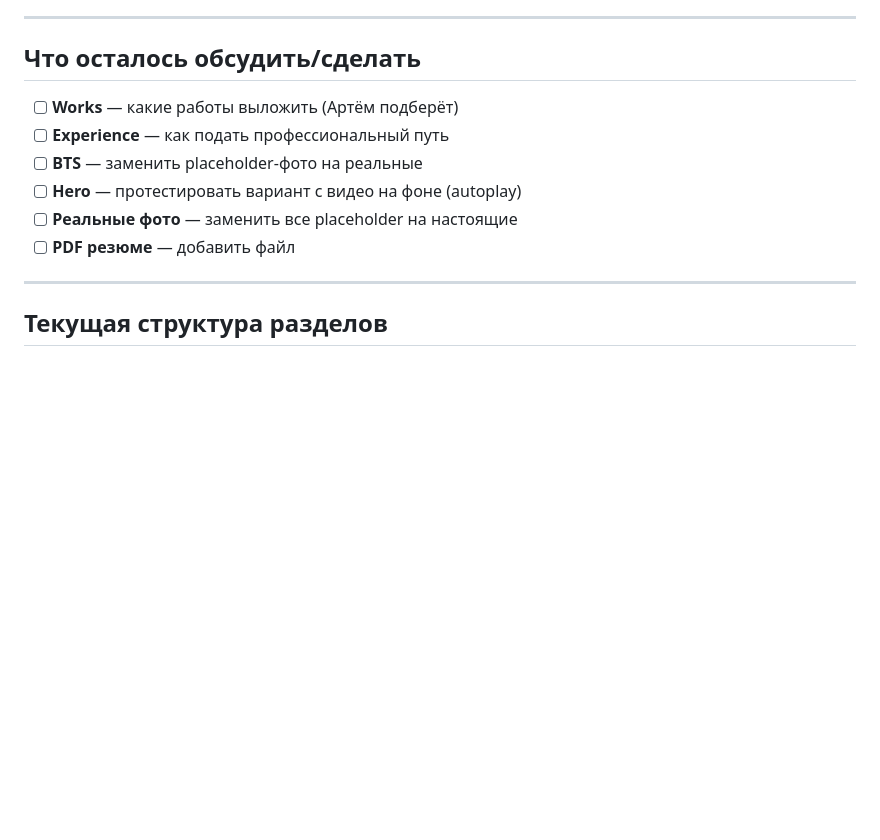
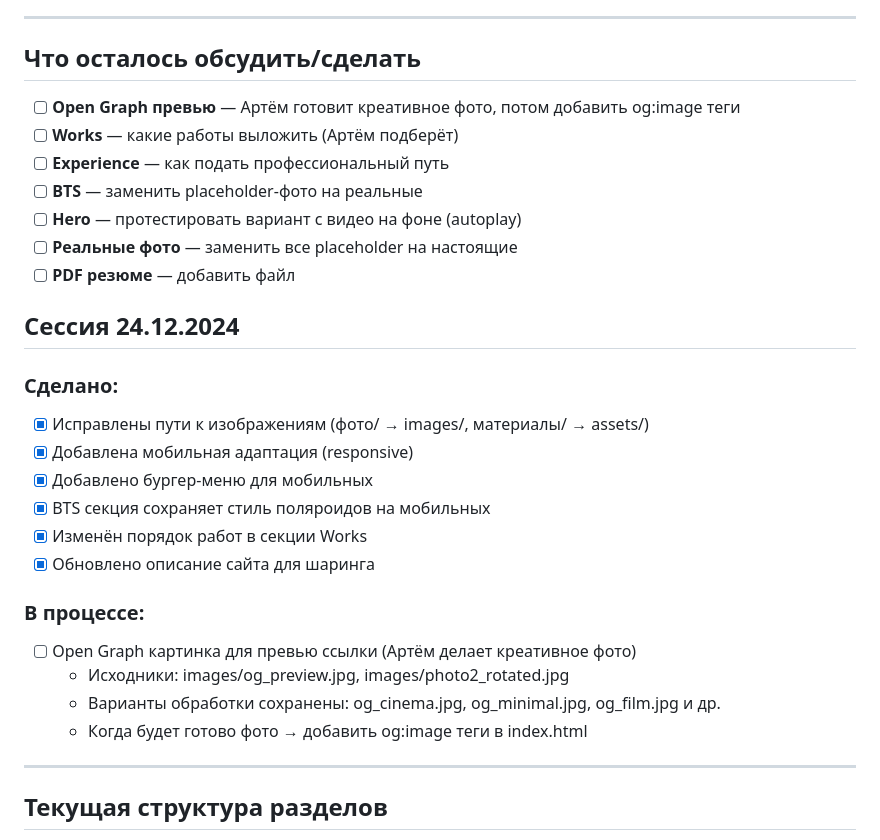
Before and after one commit to ArtRecPro/artemoskin.ru, a Markdown page: CLAUDE.md, the part around the change. Drawn GitHub-style; blank space fills up the shorter version.

Commit message:
Update CLAUDE.md with session progress
- Added session log for 24.12.2024
- Tracked completed tasks and pending work
- Open Graph image in progress

🤖 Generated with [Claude Code](https://claude.com/claude-code)

Co-Authored-By: Claude Opus 4.5 <noreply@anthropic.com>

```diff
--- a/CLAUDE.md
+++ b/CLAUDE.md
@@ -45,12 +45,29 @@
 
 ## Что осталось обсудить/сделать
 
+- [ ] **Open Graph превью** — Артём готовит креативное фото, потом добавить og:image теги
 - [ ] **Works** — какие работы выложить (Артём подберёт)
 - [ ] **Experience** — как подать профессиональный путь
 - [ ] **BTS** — заменить placeholder-фото на реальные
 - [ ] **Hero** — протестировать вариант с видео на фоне (autoplay)
 - [ ] **Реальные фото** — заменить все placeholder на настоящие
 - [ ] **PDF резюме** — добавить файл
+
+## Сессия 24.12.2024
+
+### Сделано:
+- [x] Исправлены пути к изображениям (фото/ → images/, материалы/ → assets/)
+- [x] Добавлена мобильная адаптация (responsive)
+- [x] Добавлено бургер-меню для мобильных
+- [x] BTS секция сохраняет стиль поляроидов на мобильных
+- [x] Изменён порядок работ в секции Works
+- [x] Обновлено описание сайта для шаринга
+
+### В процессе:
+- [ ] Open Graph картинка для превью ссылки (Артём делает креативное фото)
+  - Исходники: images/og_preview.jpg, images/photo2_rotated.jpg
+  - Варианты обработки сохранены: og_cinema.jpg, og_minimal.jpg, og_film.jpg и др.
+  - Когда будет готово фото → добавить og:image теги в index.html
 
 ---
 
```
